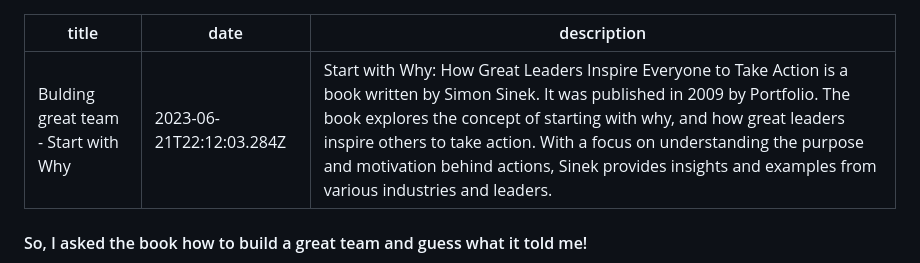
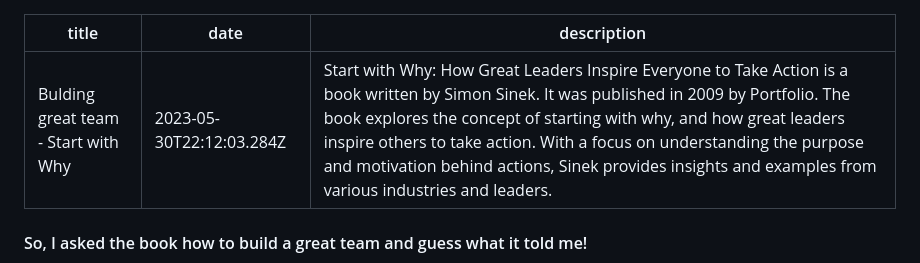
Before and after one commit to rushills/ask-the-book, a Markdown page: content/blog/building-great-ream.md, the part around the change. GitHub-like rendering.

Commit message:
Fixed wrong date

```diff
--- a/content/blog/building-great-ream.md
+++ b/content/blog/building-great-ream.md
@@ -1,6 +1,6 @@
 ---
 title: Bulding great team - Start with Why
-date: "2023-06-21T22:12:03.284Z"
+date: "2023-05-30T22:12:03.284Z"
 description: "Start with Why: How Great Leaders Inspire Everyone to Take Action is a book written by Simon Sinek. It was published in 2009 by Portfolio. The book explores the concept of starting with why, and how great leaders inspire others to take action. With a focus on understanding the purpose and motivation behind actions, Sinek provides insights and examples from various industries and leaders."
 ---
 
```
